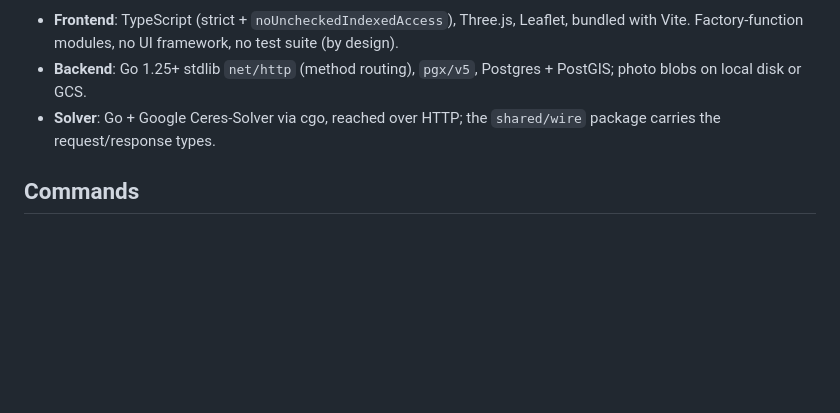
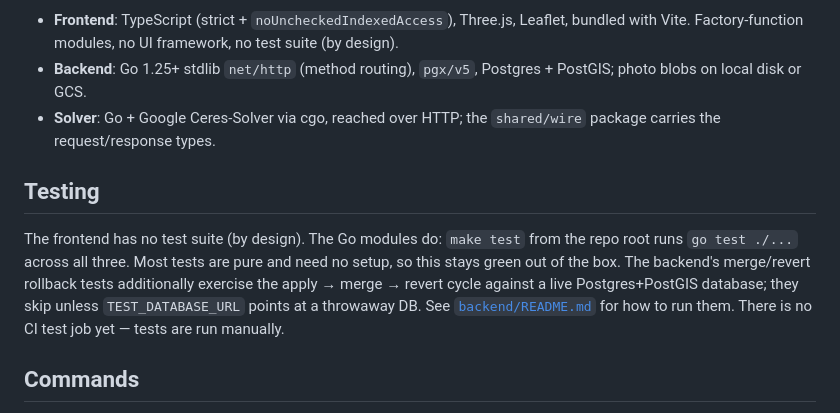
Before and after one commit to bmander/panorama-builder, a Markdown page: README.md, the part around the change. GitHub-like rendering; blank space fills up the shorter version.

```diff
--- a/README.md
+++ b/README.md
@@ -74,6 +74,10 @@ If you're adding a write path, schema-level cascade, or any operation that touch
 - **Backend**: Go 1.25+ stdlib `net/http` (method routing), `pgx/v5`, Postgres + PostGIS; photo blobs on local disk or GCS.
 - **Solver**: Go + Google Ceres-Solver via cgo, reached over HTTP; the `shared/wire` package carries the request/response types.
 
+## Testing
+
+The frontend has no test suite (by design). The Go modules do: `make test` from the repo root runs `go test ./...` across all three. Most tests are pure and need no setup, so this stays green out of the box. The backend's merge/revert rollback tests additionally exercise the apply → merge → revert cycle against a live Postgres+PostGIS database; they skip unless `TEST_DATABASE_URL` points at a throwaway DB. See [`backend/README.md`](backend/README.md#tests) for how to run them. There is no CI test job yet — tests are run manually.
+
 ## Commands
 
 - **Frontend** (from `frontend/`): `npm run {dev, build, typecheck, lint, lint:fix, generate-types}`.
```
Also changed, not shown: backend/README.md (+26 -0 lines).
